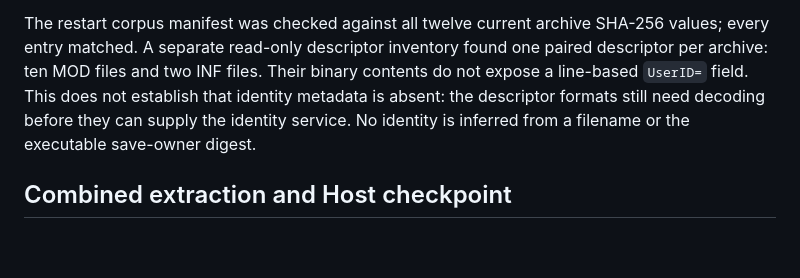
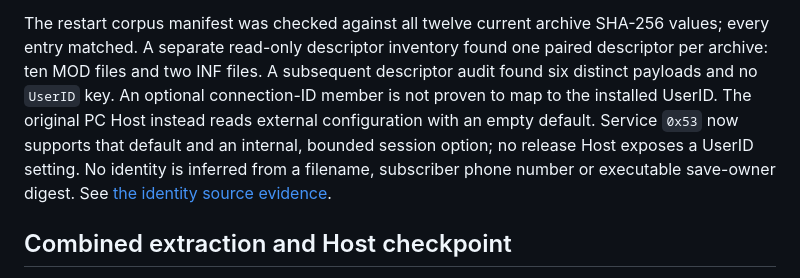
Before and after one commit to movingwoo/wfeature, a Markdown page: docs/sgs-completion.md, the part around the change. Rendered like a GitHub page; blank space fills up the shorter version.

Commit message:
docs(sgs): update identity acceptance evidence

```diff
--- a/docs/sgs-completion.md
+++ b/docs/sgs-completion.md
@@ -50,10 +50,13 @@ generator. See [random evidence](sgs-random.md).
 The restart corpus manifest was checked against all twelve current archive
 SHA-256 values; every entry matched. A separate read-only descriptor inventory
 found one paired descriptor per archive: ten MOD files and two INF files.
-Their binary contents do not expose a line-based `UserID=` field. This does
-not establish that identity metadata is absent: the descriptor formats still
-need decoding before they can supply the identity service. No identity is
-inferred from a filename or the executable save-owner digest.
+A subsequent descriptor audit found six distinct payloads and no `UserID` key.
+An optional connection-ID member is not proven to map to the installed UserID.
+The original PC Host instead reads external configuration with an empty
+default. Service `0x53` now supports that default and an internal, bounded
+session option; no release Host exposes a UserID setting. No identity is inferred
+from a filename, subscriber phone number or executable save-owner digest. See
+[the identity source evidence](sgs-host-state.md).
 
 ## Combined extraction and Host checkpoint
 
```
